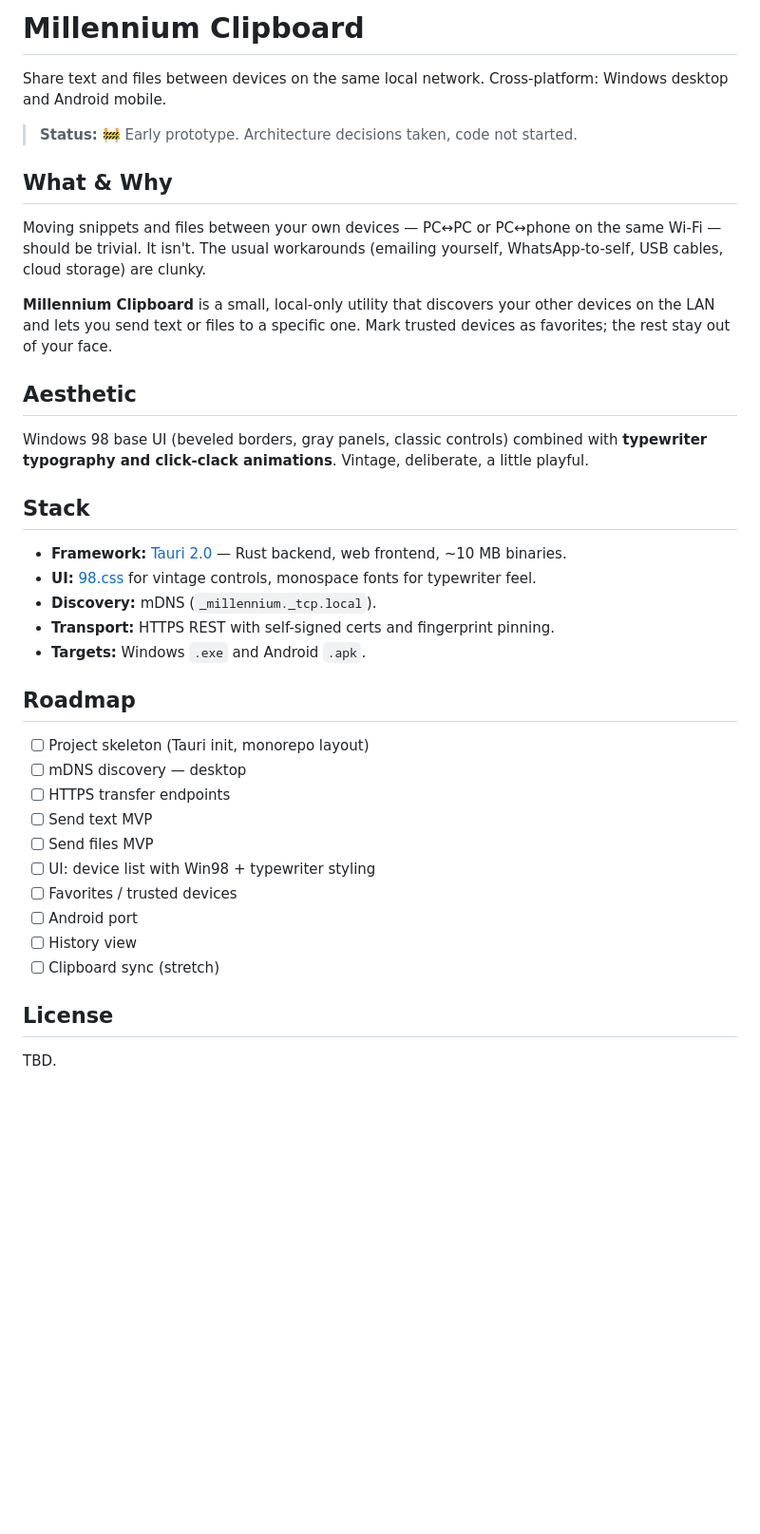
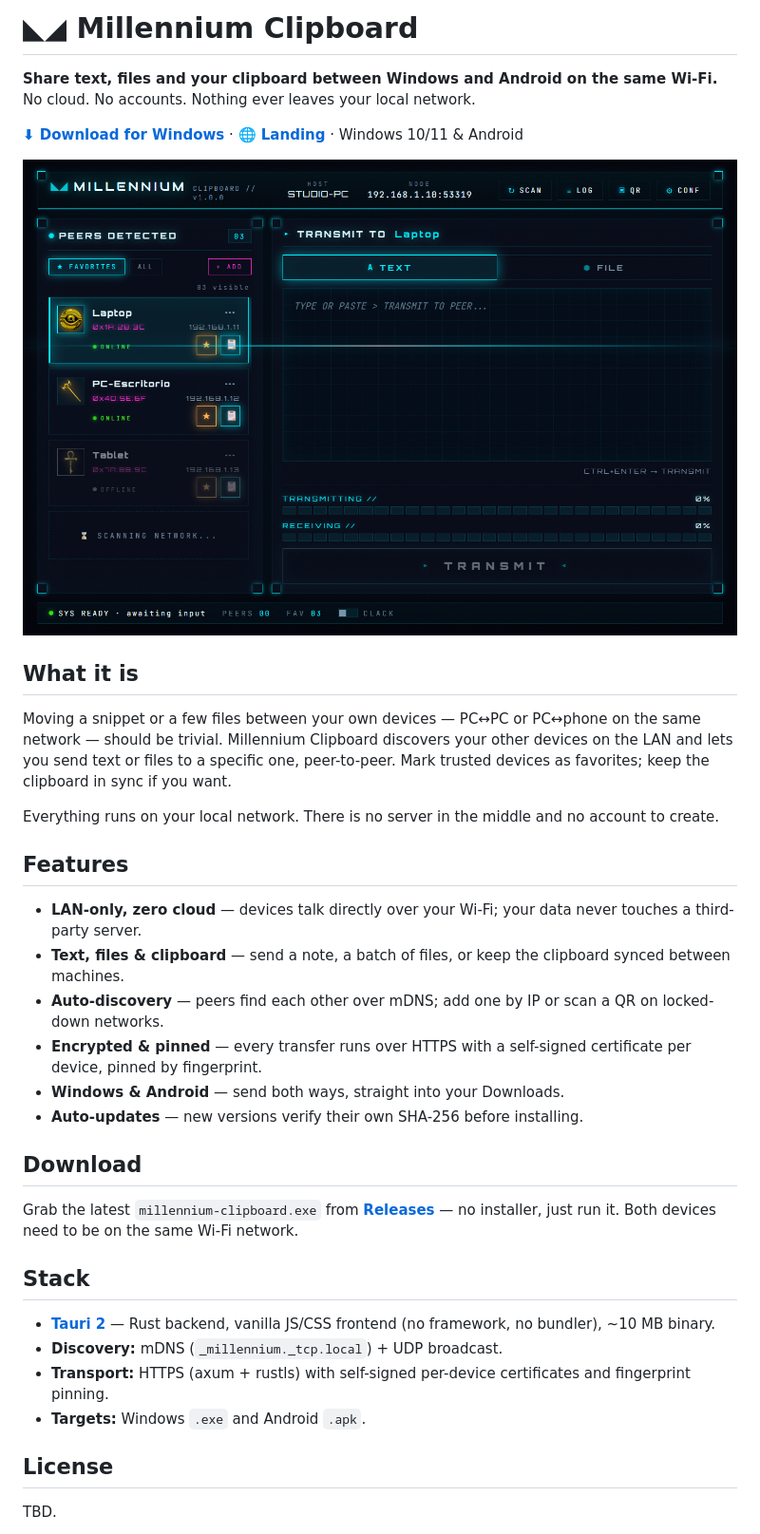
Before and after one commit to guidocameraeq/Millennium-Clipboard, a Markdown page: README.md, the part around the change. Shown: that part at 95% size. Rendered like a GitHub page; pictures changed too: assets/screenshot.png (added); blank space fills up the shorter version.

Commit message:
docs: rewrite README for v1.0.0 (accurate description + landing/download links + screenshot)

```diff
--- a/README.md
+++ b/README.md
@@ -1,39 +1,37 @@
-# Millennium Clipboard
+# ◣◢ Millennium Clipboard
 
-Share text and files between devices on the same local network. Cross-platform: Windows desktop and Android mobile.
+**Share text, files and your clipboard between Windows and Android on the same Wi-Fi.**
+No cloud. No accounts. Nothing ever leaves your local network.
 
-> **Status:** 🚧 Early prototype. Architecture decisions taken, code not started.
+[**⬇ Download for Windows**](https://github.com/guidocameraeq/Millennium-Clipboard/releases/latest) · [**🌐 Landing**](https://guidocameraeq.github.io/Millennium-Clipboard) · Windows 10/11 &amp; Android
 
-## What & Why
+![Millennium Clipboard](assets/screenshot.png)
 
-Moving snippets and files between your own devices — PC↔PC or PC↔phone on the same Wi-Fi — should be trivial. It isn't. The usual workarounds (emailing yourself, WhatsApp-to-self, USB cables, cloud storage) are clunky.
+## What it is
 
-**Millennium Clipboard** is a small, local-only utility that discovers your other devices on the LAN and lets you send text or files to a specific one. Mark trusted devices as favorites; the rest stay out of your face.
+Moving a snippet or a few files between your own devices — PC↔PC or PC↔phone on the same network — should be trivial. Millennium Clipboard discovers your other devices on the LAN and lets you send text or files to a specific one, peer-to-peer. Mark trusted devices as favorites; keep the clipboard in sync if you want.
 
-## Aesthetic
+Everything runs on your local network. There is no server in the middle and no account to create.
 
-Windows 98 base UI (beveled borders, gray panels, classic controls) combined with **typewriter typography and click-clack animations**. Vintage, deliberate, a little playful.
+## Features
+
+- **LAN-only, zero cloud** — devices talk directly over your Wi-Fi; your data never touches a third-party server.
+- **Text, files &amp; clipboard** — send a note, a batch of files, or keep the clipboard synced between machines.
+- **Auto-discovery** — peers find each other over mDNS; add one by IP or scan a QR on locked-down networks.
+- **Encrypted &amp; pinned** — every transfer runs over HTTPS with a self-signed certificate per device, pinned by fingerprint.
+- **Windows &amp; Android** — send both ways, straight into your Downloads.
+- **Auto-updates** — new versions verify their own SHA-256 before installing.
+
+## Download
+
+Grab the latest `millennium-clipboard.exe` from [**Releases**](https://github.com/guidocameraeq/Millennium-Clipboard/releases/latest) — no installer, just run it. Both devices need to be on the same Wi-Fi network.
 
 ## Stack
 
-- **Framework:** [Tauri 2.0](https://v2.tauri.app/) — Rust backend, web frontend, ~10 MB binaries.
-- **UI:** [98.css](https://jdan.github.io/98.css/) for vintage controls, monospace fonts for typewriter feel.
-- **Discovery:** mDNS (`_millennium._tcp.local`).
-- **Transport:** HTTPS REST with self-signed certs and fingerprint pinning.
+- **[Tauri 2](https://v2.tauri.app/)** — Rust backend, vanilla JS/CSS frontend (no framework, no bundler), ~10 MB binary.
+- **Discovery:** mDNS (`_millennium._tcp.local`) + UDP broadcast.
+- **Transport:** HTTPS (axum + rustls) with self-signed per-device certificates and fingerprint pinning.
 - **Targets:** Windows `.exe` and Android `.apk`.
-
-## Roadmap
-
-- [ ] Project skeleton (Tauri init, monorepo layout)
-- [ ] mDNS discovery — desktop
-- [ ] HTTPS transfer endpoints
-- [ ] Send text MVP
-- [ ] Send files MVP
-- [ ] UI: device list with Win98 + typewriter styling
-- [ ] Favorites / trusted devices
-- [ ] Android port
-- [ ] History view
-- [ ] Clipboard sync (stretch)
 
 ## License
 
```
